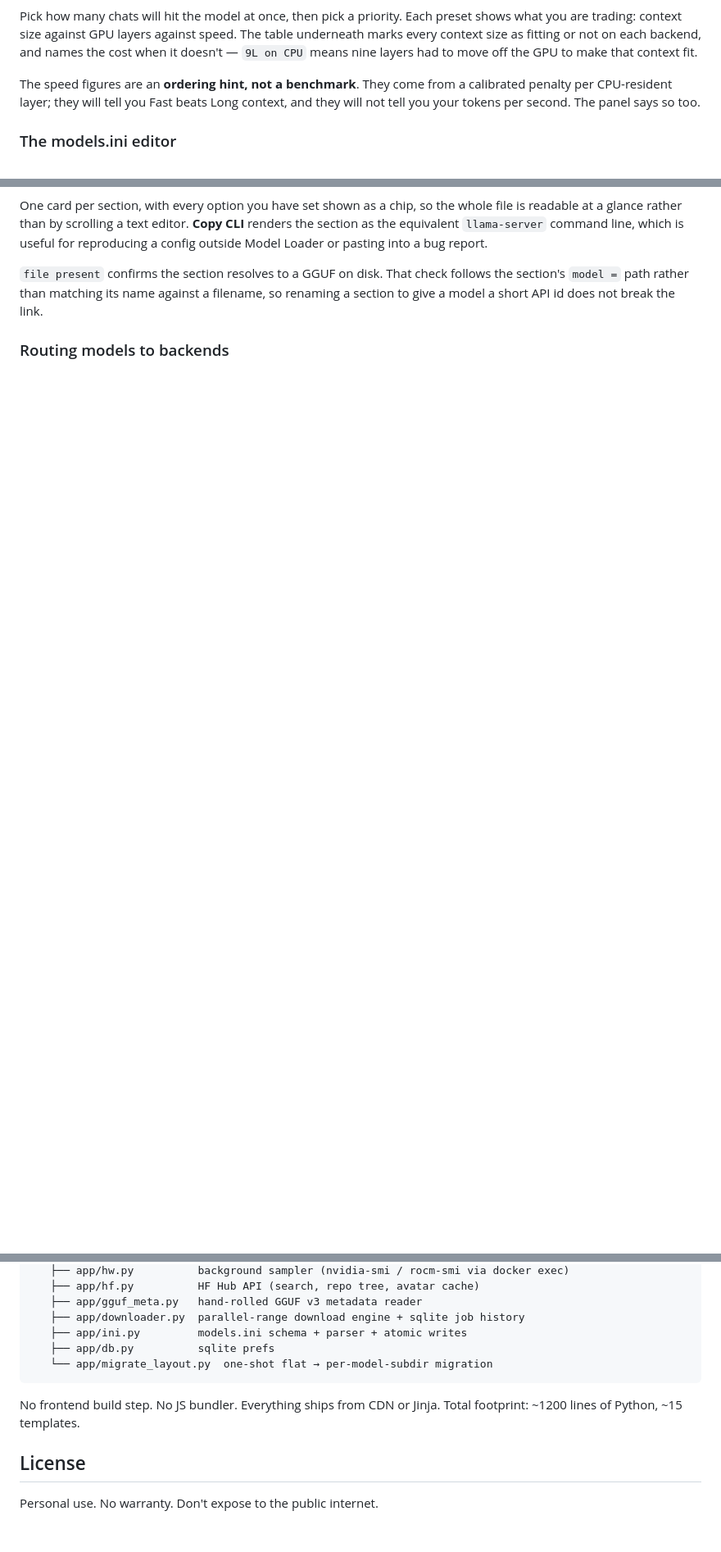
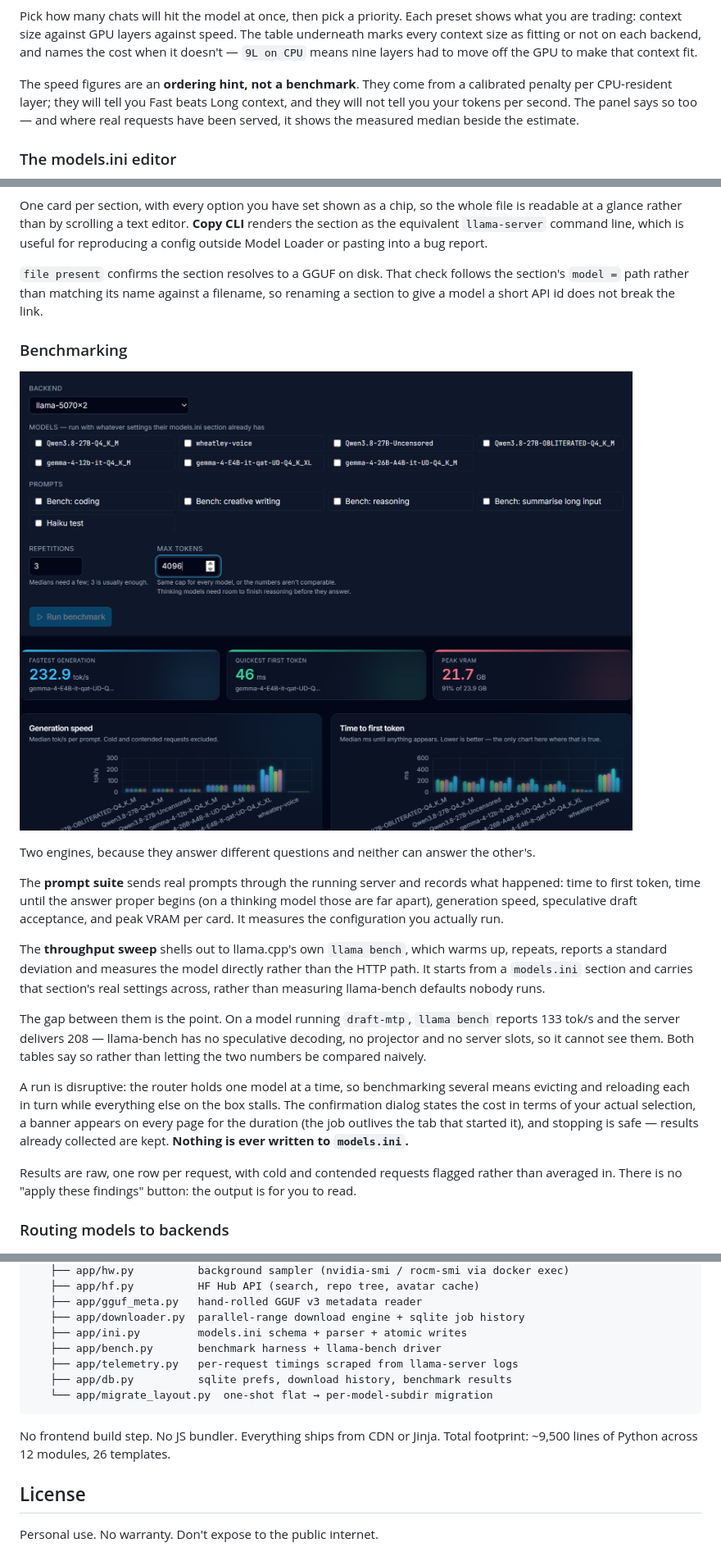
Before and after one commit to scratchhax/model-loader, a Markdown page: README.md, 3 parts joined by grey strips. Shown at 82% size. Drawn GitHub-style; pictures changed too: docs/benchmarks.png (added); blank space fills up the shorter version.

````diff
--- a/README.md
+++ b/README.md
@@ -32,7 +34,7 @@ The two jobs above are one action: downloading a multimodal model auto-queues th
 
 Pick how many chats will hit the model at once, then pick a priority. Each preset shows what you are trading: context size against GPU layers against speed. The table underneath marks every context size as fitting or not on each backend, and names the cost when it doesn't — `9L on CPU` means nine layers had to move off the GPU to make that context fit.
 
-The speed figures are an **ordering hint, not a benchmark**. They come from a calibrated penalty per CPU-resident layer; they will tell you Fast beats Long context, and they will not tell you your tokens per second. The panel says so too.
+The speed figures are an **ordering hint, not a benchmark**. They come from a calibrated penalty per CPU-resident layer; they will tell you Fast beats Long context, and they will not tell you your tokens per second. The panel says so too — and where real requests have been served, it shows the measured median beside the estimate.
 
 ### The models.ini editor
 
@@ -41,6 +43,22 @@ The speed figures are an **ordering hint, not a benchmark**. They come from a ca
 One card per section, with every option you have set shown as a chip, so the whole file is readable at a glance rather than by scrolling a text editor. **Copy CLI** renders the section as the equivalent `llama-server` command line, which is useful for reproducing a config outside Model Loader or pasting into a bug report.
 
 `file present` confirms the section resolves to a GGUF on disk. That check follows the section's `model =` path rather than matching its name against a filename, so renaming a section to give a model a short API id does not break the link.
+
+### Benchmarking
+
+![The Benchmark page: stat panels for fastest generation, quickest first token and peak VRAM, above charts for generation speed and first-token latency by model](docs/benchmarks.png)
+
+Two engines, because they answer different questions and neither can answer the other's.
+
+The **prompt suite** sends real prompts through the running server and records what happened: time to first token, time until the answer proper begins (on a thinking model those are far apart), generation speed, speculative draft acceptance, and peak VRAM per card. It measures the configuration you actually run.
+
+The **throughput sweep** shells out to llama.cpp's own `llama bench`, which warms up, repeats, reports a standard deviation and measures the model directly rather than the HTTP path. It starts from a `models.ini` section and carries that section's real settings across, rather than measuring llama-bench defaults nobody runs.
+
+The gap between them is the point. On a model running `draft-mtp`, `llama bench` reports 133 tok/s and the server delivers 208 — llama-bench has no speculative decoding, no projector and no server slots, so it cannot see them. Both tables say so rather than letting the two numbers be compared naively.
+
+A run is disruptive: the router holds one model at a time, so benchmarking several means evicting and reloading each in turn while everything else on the box stalls. The confirmation dialog states the cost in terms of your actual selection, a banner appears on every page for the duration (the job outlives the tab that started it), and stopping is safe — results already collected are kept. **Nothing is ever written to `models.ini`.**
+
+Results are raw, one row per request, with cold and contended requests flagged rather than averaged in. There is no "apply these findings" button: the output is for you to read.
 
 ### Routing models to backends
 
@@ -250,11 +268,13 @@ FastAPI (app/main.py) ──── Jinja2 templates (app/templates/)
    ├── app/gguf_meta.py   hand-rolled GGUF v3 metadata reader
    ├── app/downloader.py  parallel-range download engine + sqlite job history
    ├── app/ini.py         models.ini schema + parser + atomic writes
-   ├── app/db.py          sqlite prefs
+   ├── app/bench.py       benchmark harness + llama-bench driver
+   ├── app/telemetry.py   per-request timings scraped from llama-server logs
+   ├── app/db.py          sqlite prefs, download history, benchmark results
    └── app/migrate_layout.py  one-shot flat → per-model-subdir migration
 ```
 
-No frontend build step. No JS bundler. Everything ships from CDN or Jinja. Total footprint: ~1200 lines of Python, ~15 templates.
+No frontend build step. No JS bundler. Everything ships from CDN or Jinja. Total footprint: ~9,500 lines of Python across 12 modules, 26 templates.
 
 ## License
 
````
Also changed, not shown: other parts of README.md (+2 -0 lines), docs/AUTOCONFIG.md (+18 -2 lines), 5 other files.
